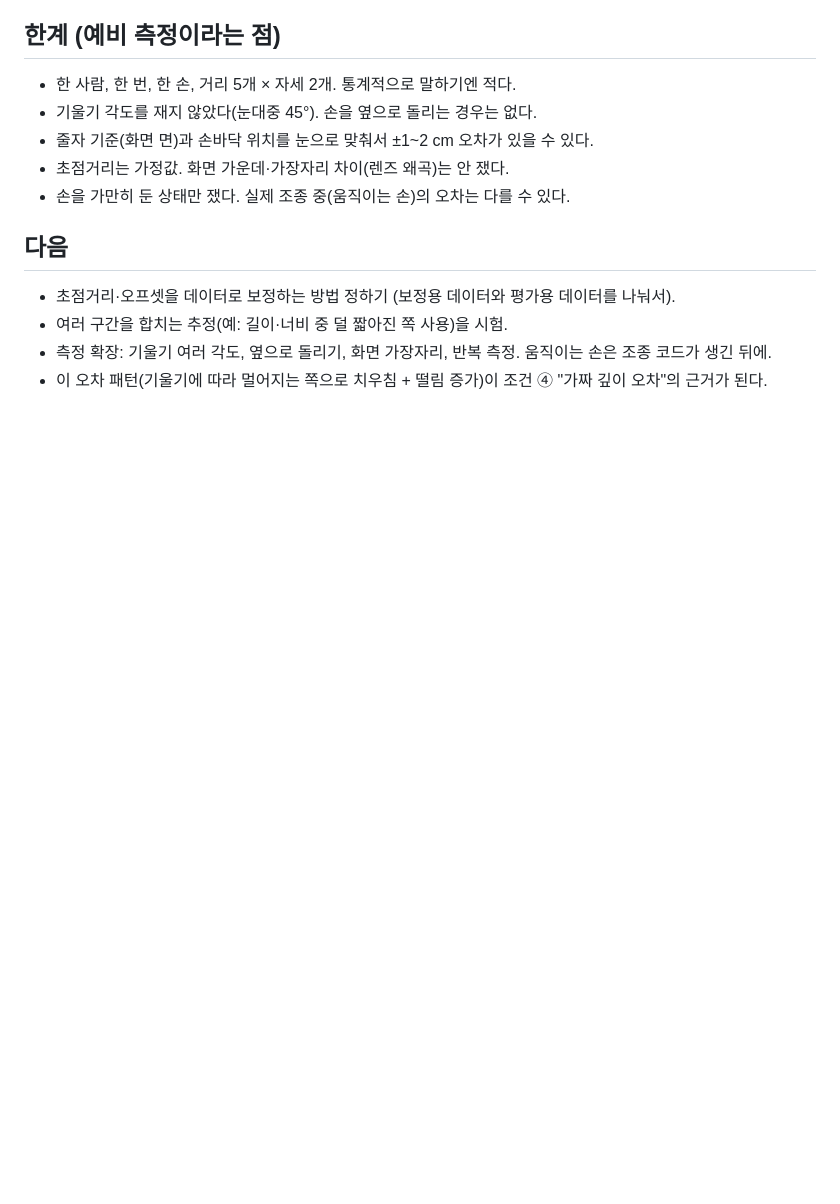
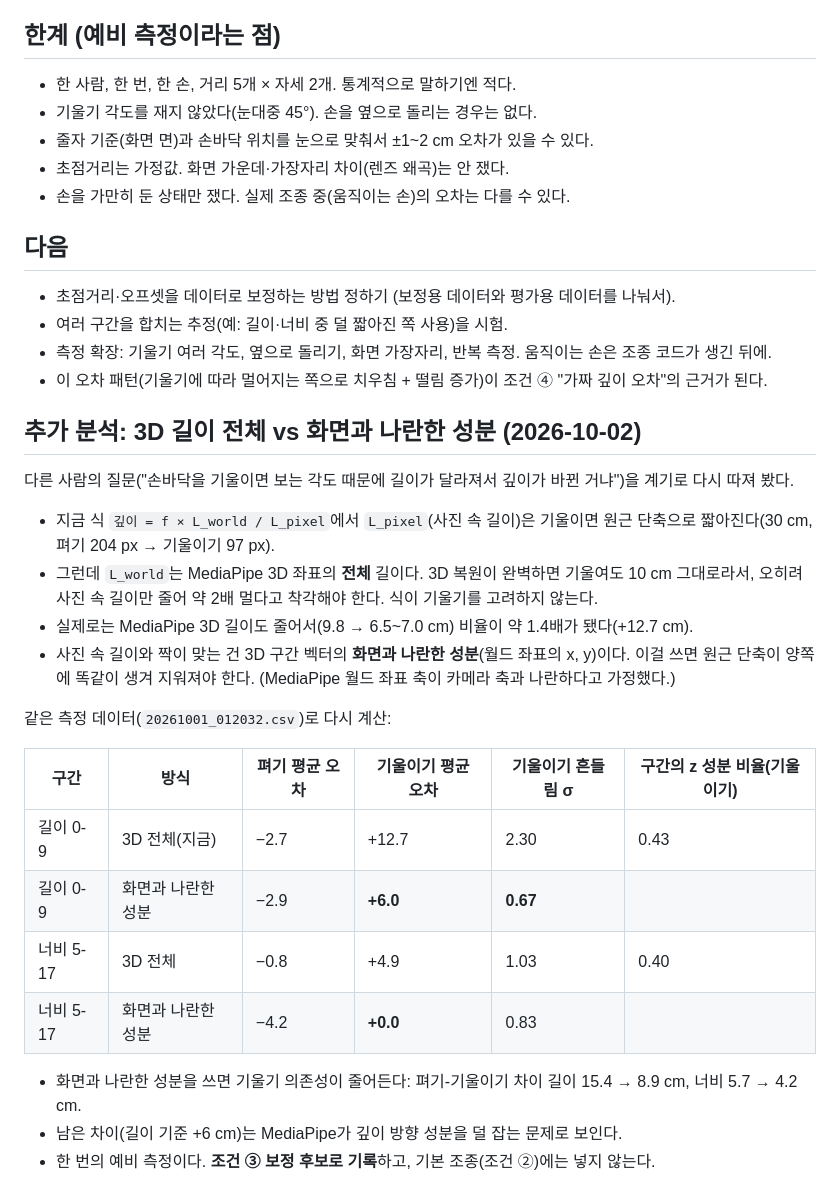
Before and after one commit to kheechan04/webcam-teach-robot, a Markdown page: docs/01-depth-measurement.md, the part around the change. Drawn GitHub-style; blank space fills up the shorter version.

Commit message:
Depth analysis: in-plane world segment length halves the tilt error
Using only the image-plane (x, y) component of the MediaPipe world segment
cancels foreshortening on both sides: tilted error +12.7 -> +6.0 cm (length),
+4.9 -> 0.0 cm (width). Recorded as a condition-3 correction candidate.

Co-Authored-By: Claude Opus 5.5 <noreply@anthropic.com>

```diff
--- a/docs/01-depth-measurement.md
+++ b/docs/01-depth-measurement.md
@@ -64,3 +64,25 @@
 - 여러 구간을 합치는 추정(예: 길이·너비 중 덜 짧아진 쪽 사용)을 시험.
 - 측정 확장: 기울기 여러 각도, 옆으로 돌리기, 화면 가장자리, 반복 측정. 움직이는 손은 조종 코드가 생긴 뒤에.
 - 이 오차 패턴(기울기에 따라 멀어지는 쪽으로 치우침 + 떨림 증가)이 조건 ④ "가짜 깊이 오차"의 근거가 된다.
+
+## 추가 분석: 3D 길이 전체 vs 화면과 나란한 성분 (2026-10-02)
+
+다른 사람의 질문("손바닥을 기울이면 보는 각도 때문에 길이가 달라져서 깊이가 바뀐 거냐")을 계기로 다시 따져 봤다.
+
+- 지금 식 `깊이 = f × L_world / L_pixel`에서 `L_pixel`(사진 속 길이)은 기울이면 원근 단축으로 짧아진다(30 cm, 펴기 204 px → 기울이기 97 px).
+- 그런데 `L_world`는 MediaPipe 3D 좌표의 **전체** 길이다. 3D 복원이 완벽하면 기울여도 10 cm 그대로라서, 오히려 사진 속 길이만 줄어 약 2배 멀다고 착각해야 한다. 식이 기울기를 고려하지 않는다.
+- 실제로는 MediaPipe 3D 길이도 줄어서(9.8 → 6.5~7.0 cm) 비율이 약 1.4배가 됐다(+12.7 cm).
+- 사진 속 길이와 짝이 맞는 건 3D 구간 벡터의 **화면과 나란한 성분**(월드 좌표의 x, y)이다. 이걸 쓰면 원근 단축이 양쪽에 똑같이 생겨 지워져야 한다. (MediaPipe 월드 좌표 축이 카메라 축과 나란하다고 가정했다.)
+
+같은 측정 데이터(`20261001_012032.csv`)로 다시 계산:
+
+| 구간 | 방식 | 펴기 평균 오차 | 기울이기 평균 오차 | 기울이기 흔들림 σ | 구간의 z 성분 비율(기울이기) |
+|---|---|---|---|---|---|
+| 길이 0-9 | 3D 전체(지금) | −2.7 | +12.7 | 2.30 | 0.43 |
+| 길이 0-9 | 화면과 나란한 성분 | −2.9 | **+6.0** | **0.67** | |
+| 너비 5-17 | 3D 전체 | −0.8 | +4.9 | 1.03 | 0.40 |
+| 너비 5-17 | 화면과 나란한 성분 | −4.2 | **+0.0** | 0.83 | |
+
+- 화면과 나란한 성분을 쓰면 기울기 의존성이 줄어든다: 펴기-기울이기 차이 길이 15.4 → 8.9 cm, 너비 5.7 → 4.2 cm.
+- 남은 차이(길이 기준 +6 cm)는 MediaPipe가 깊이 방향 성분을 덜 잡는 문제로 보인다.
+- 한 번의 예비 측정이다. **조건 ③ 보정 후보로 기록**하고, 기본 조종(조건 ②)에는 넣지 않는다.
```
